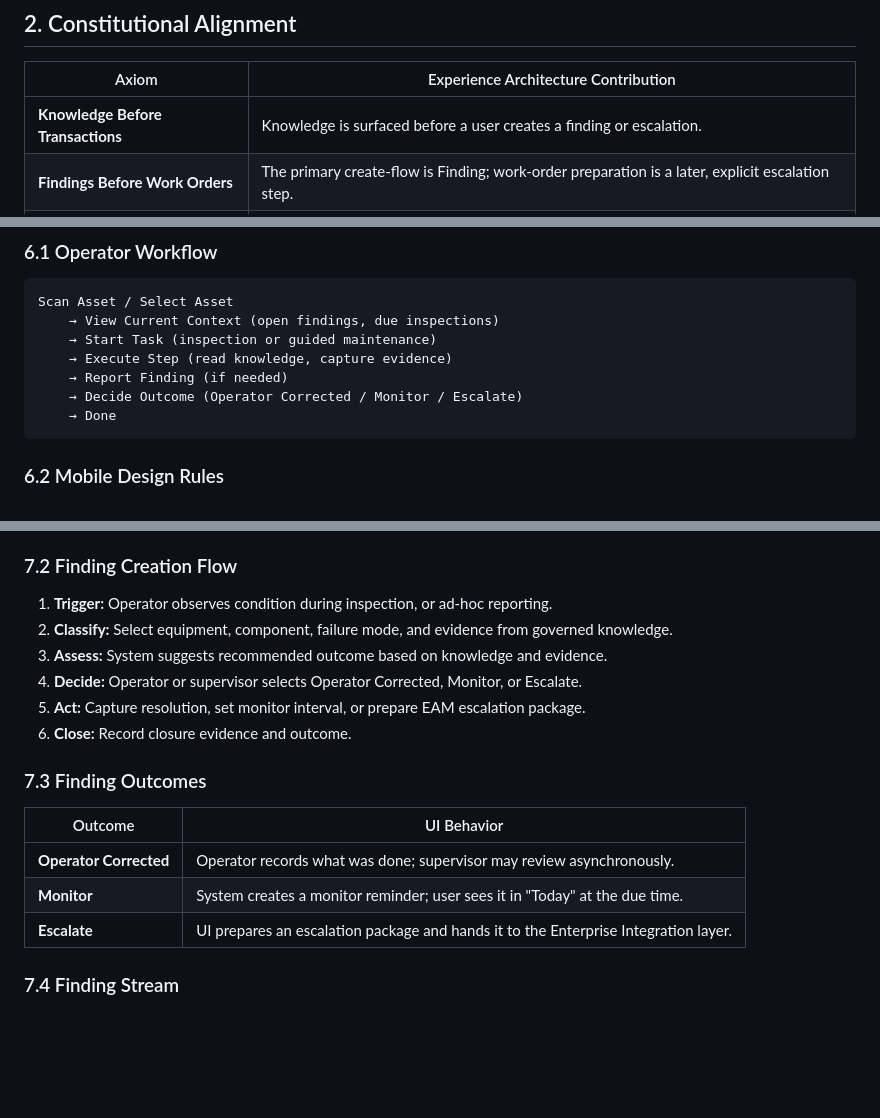
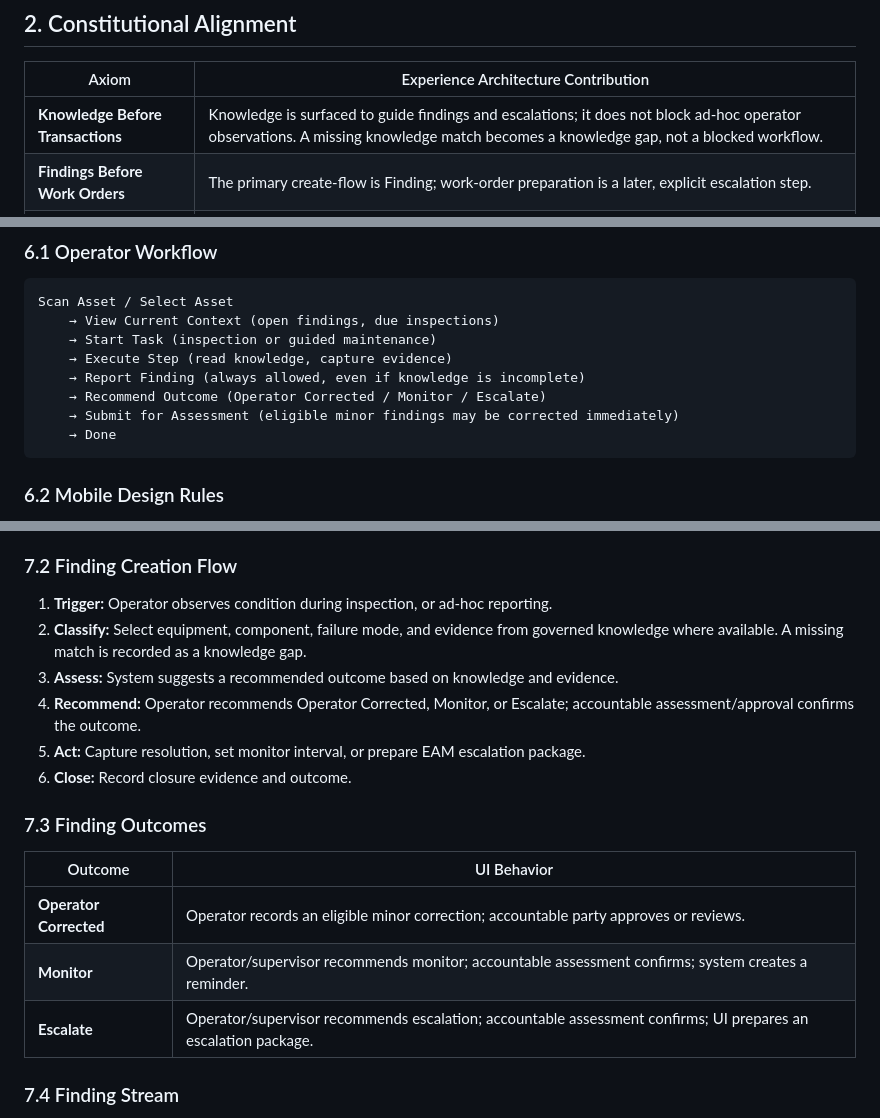
Before and after one commit to estrangender26/ODM-CMMS, a Markdown page: docs/architecture/ATM-002-Experience-Architecture.md, 3 parts joined by grey strips. GitHub-like rendering; blank space fills up the shorter version.

Commit message:
docs(atiman): align ATM-002 finding accountability

````diff
--- a/docs/architecture/ATM-002-Experience-Architecture.md
+++ b/docs/architecture/ATM-002-Experience-Architecture.md
@@ -36,7 +36,7 @@ The Experience Architecture exists to:
 
 | Axiom | Experience Architecture Contribution |
 |-------|--------------------------------------|
-| **Knowledge Before Transactions** | Knowledge is surfaced before a user creates a finding or escalation. |
+| **Knowledge Before Transactions** | Knowledge is surfaced to guide findings and escalations; it does not block ad-hoc operator observations. A missing knowledge match becomes a knowledge gap, not a blocked workflow. |
 | **Findings Before Work Orders** | The primary create-flow is Finding; work-order preparation is a later, explicit escalation step. |
 | **Operators Are the First Sensors** | The operator workflow is the most important and most carefully optimized path. |
 | **Integrate Rather Than Replace** | Escalation handoffs to EAM are clearly framed; Atiman does not pretend to be the EAM UI. |
@@ -129,8 +129,9 @@ Scan Asset / Select Asset
     → View Current Context (open findings, due inspections)
     → Start Task (inspection or guided maintenance)
     → Execute Step (read knowledge, capture evidence)
-    → Report Finding (if needed)
-    → Decide Outcome (Operator Corrected / Monitor / Escalate)
+    → Report Finding (always allowed, even if knowledge is incomplete)
+    → Recommend Outcome (Operator Corrected / Monitor / Escalate)
+    → Submit for Assessment (eligible minor findings may be corrected immediately)
     → Done
 ```
 
@@ -176,9 +177,9 @@ The Finding is the natural output of operator work. The UI makes this explicit:
 ### 7.2 Finding Creation Flow
 
 1. **Trigger:** Operator observes condition during inspection, or ad-hoc reporting.
-2. **Classify:** Select equipment, component, failure mode, and evidence from governed knowledge.
-3. **Assess:** System suggests recommended outcome based on knowledge and evidence.
-4. **Decide:** Operator or supervisor selects Operator Corrected, Monitor, or Escalate.
+2. **Classify:** Select equipment, component, failure mode, and evidence from governed knowledge where available. A missing match is recorded as a knowledge gap.
+3. **Assess:** System suggests a recommended outcome based on knowledge and evidence.
+4. **Recommend:** Operator recommends Operator Corrected, Monitor, or Escalate; accountable assessment/approval confirms the outcome.
 5. **Act:** Capture resolution, set monitor interval, or prepare EAM escalation package.
 6. **Close:** Record closure evidence and outcome.
 
@@ -186,9 +187,9 @@ The Finding is the natural output of operator work. The UI makes this explicit:
 
 | Outcome | UI Behavior |
 |---------|-------------|
-| **Operator Corrected** | Operator records what was done; supervisor may review asynchronously. |
-| **Monitor** | System creates a monitor reminder; user sees it in "Today" at the due time. |
-| **Escalate** | UI prepares an escalation package and hands it to the Enterprise Integration layer. |
+| **Operator Corrected** | Operator records an eligible minor correction; accountable party approves or reviews. |
+| **Monitor** | Operator/supervisor recommends monitor; accountable assessment confirms; system creates a reminder. |
+| **Escalate** | Operator/supervisor recommends escalation; accountable assessment confirms; UI prepares an escalation package. |
 
 ### 7.4 Finding Stream
 
````
Also changed, not shown: other parts of docs/architecture/ATM-002-Experience-Architecture.md (+1 -1 lines).
